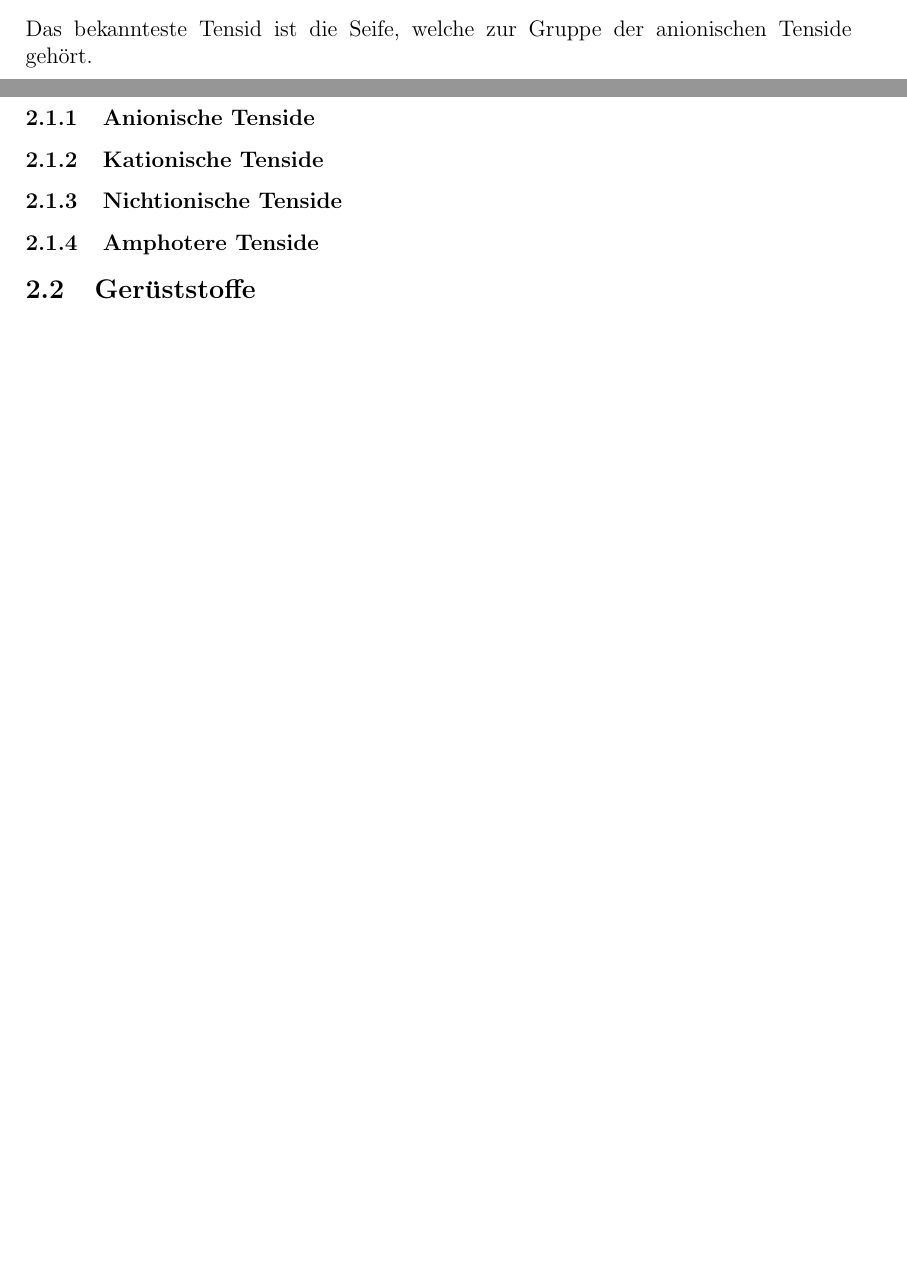
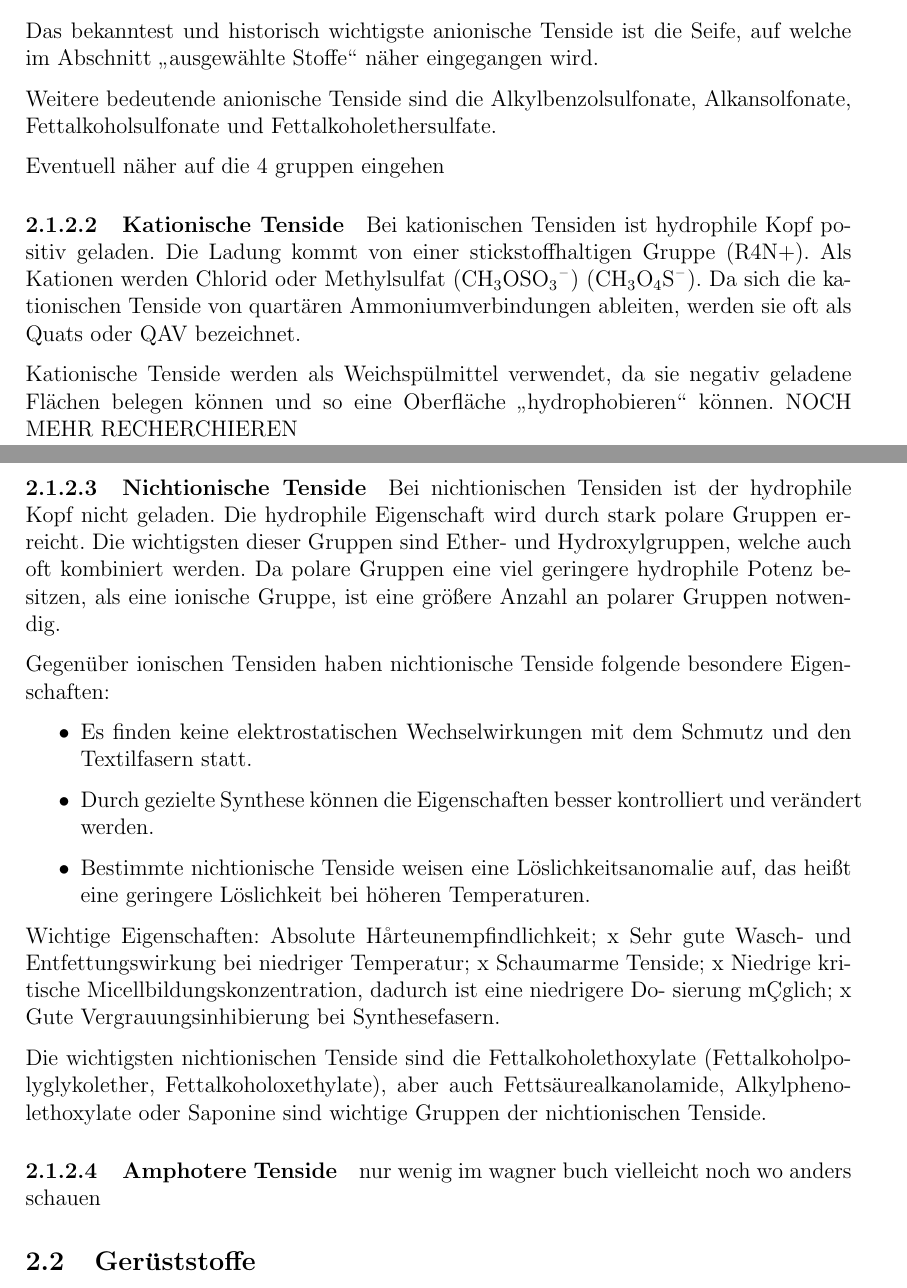
Before and after one commit to bergziegenmichi/vwa, a LaTeX document (latex/main.tex): two parts of pages 3 and 4 of 6 before the commit and two parts of pages 4 and 5 of 8 after it, joined at a grey line, cut at the place of the change, the shorter picture padded with empty space. Compiled offline with pdfLaTeX.

Commit message:
tenside sehr guter progress + subfiles

```diff
--- a/latex/main.tex
+++ b/latex/main.tex
@@ -20,6 +20,12 @@
 \usepackage{caption}
 \usepackage[parfill]{parskip}
 
+\usepackage{mhchem}
+
+\usepackage{subfiles}
+
+\setcounter{secnumdepth}{4}
+\setcounter{tocdepth}{4}
 
 % make Abbildungsverzeichnis have a section number
 %\renewcommand{\listoffigures}{\begingroup
@@ -76,16 +71,4 @@ Tenside sind, aufgrund ihrer Fähigkeit unpolare Stoffe zu lösen, die wichtigst
-Der genaue Aufbau des hydrophilen Teils und die Struktur des lipophilen Alkyl-Restes beeinflussen die Waschaktivität der Tenside. Durch die Anwesenheit von gelösten Ionen können schwerlösliche Salze entstehen, welche das Waschvermögen einschränken oder sich auf der Wäsche ablagern können.
-
-Das bekannteste Tensid ist die Seife, welche zur Gruppe der anionischen Tenside gehört.
-
-\subsubsection{Anionische Tenside}
-
-\subsubsection{Kationische Tenside}
-
-\subsubsection{Nichtionische Tenside}
-
-\subsubsection{Amphotere Tenside}
-
-\subsection{Gerüststoffe}
+\subfile{tenside.tex}
 
 \subsection{Bleichmittel}
 
```
Also changed, not shown: latex/tenside.tex (added, +91 -0 lines), latex/main.tex (11 more changed lines), 1 other file.
